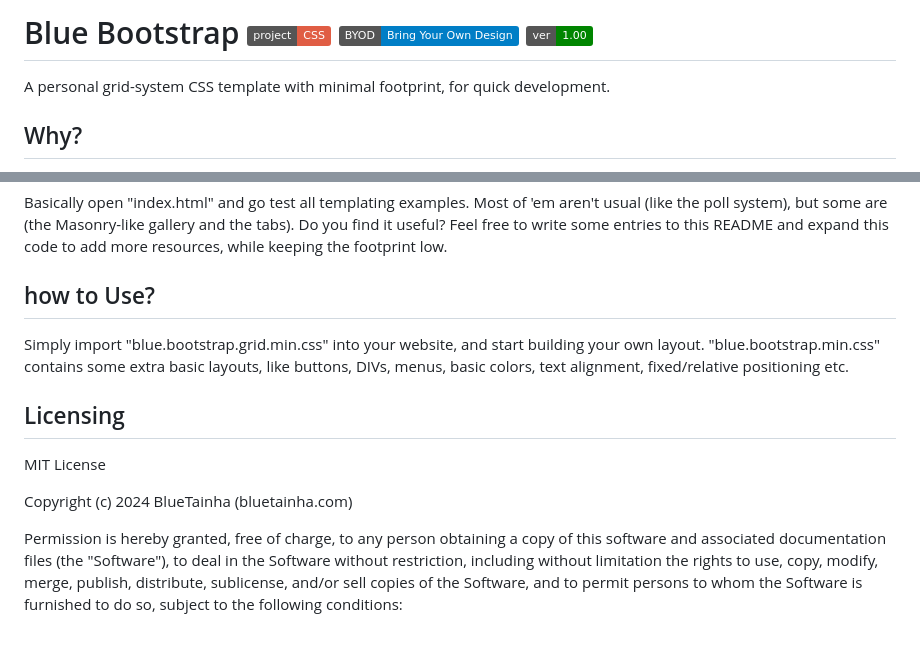
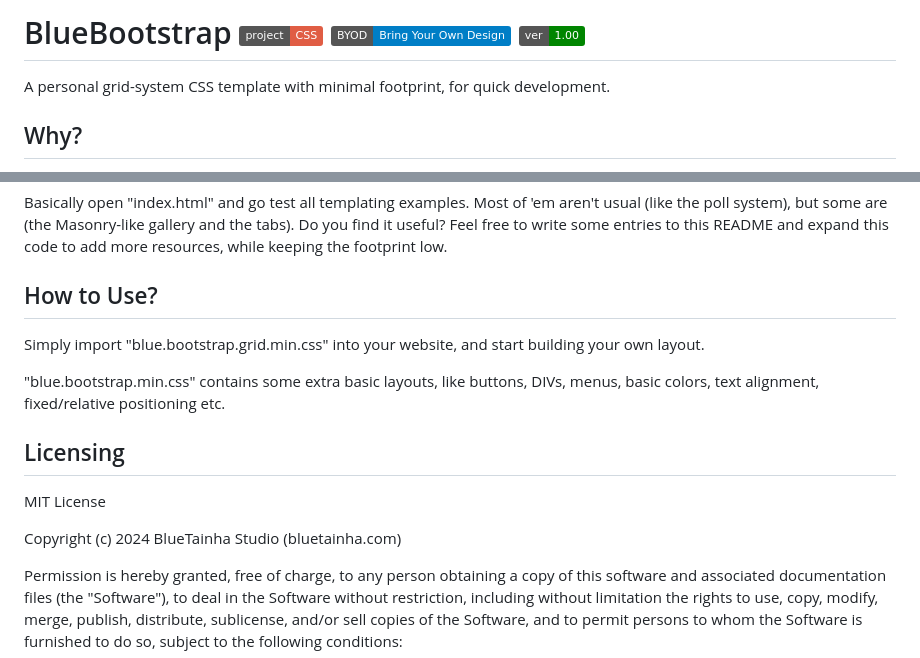
Before and after one commit to BlueTainha/BlueBootstrap, a Markdown page: README.md, 2 parts joined by grey strips. Drawn GitHub-style; badges without logos; blank space fills up the shorter version.

```diff
--- a/README.md
+++ b/README.md
@@ -1,4 +1,4 @@
-# Blue Bootstrap ![Project CSS](https://img.shields.io/badge/project-CSS-red) ![BYOL](https://img.shields.io/badge/BYOD-Bring_Your_Own_Design-blue) ![Ver](https://img.shields.io/badge/ver-1.00-008500)
+# BlueBootstrap ![Project CSS](https://img.shields.io/badge/project-CSS-red) ![BYOL](https://img.shields.io/badge/BYOD-Bring_Your_Own_Design-blue) ![Ver](https://img.shields.io/badge/ver-1.00-008500)
 
 A personal grid-system CSS template with minimal footprint, for quick development.
 
@@ -24,15 +24,15 @@ This code was built for personal needs, including all needed code for future pro
 Basically open "index.html" and go test all templating examples. Most of 'em aren't usual (like the poll system), but some are (the Masonry-like gallery and the tabs).
 Do you find it useful? Feel free to write some entries to this README and expand this code to add more resources, while keeping the footprint low.
 
-## how to Use?
+## How to Use?
+Simply import "blue.bootstrap.grid.min.css" into your website, and start building your own layout.
 
-Simply import "blue.bootstrap.grid.min.css" into your website, and start building your own layout.
 "blue.bootstrap.min.css" contains some extra basic layouts, like buttons, DIVs, menus, basic colors, text alignment, fixed/relative positioning etc.
 
 ## Licensing
 MIT License
 
-Copyright (c) 2024 BlueTainha (bluetainha.com)
+Copyright (c) 2024 BlueTainha Studio (bluetainha.com)
 
 Permission is hereby granted, free of charge, to any person obtaining a copy
 of this software and associated documentation files (the "Software"), to deal
```
